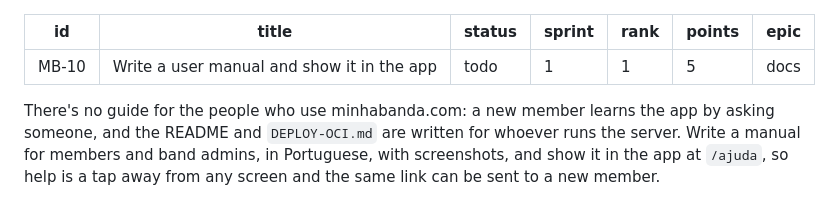
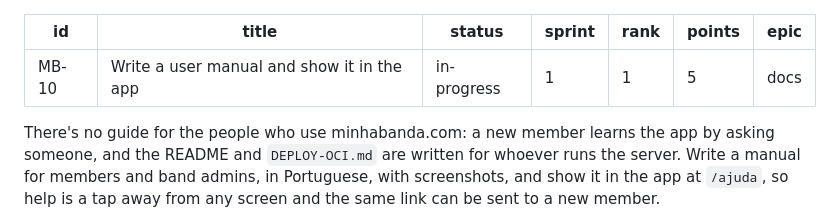
Before and after one commit to delefrati/contas, a Markdown page: tickets/MB-10.md, the part around the change. Drawn GitHub-style.

Commit message:
MB-10: status todo → in-progress

```diff
--- a/tickets/MB-10.md
+++ b/tickets/MB-10.md
@@ -1,7 +1,7 @@
 ---
 id: MB-10
 title: "Write a user manual and show it in the app"
-status: todo
+status: in-progress
 sprint: 1
 rank: 1
 points: 5
```
